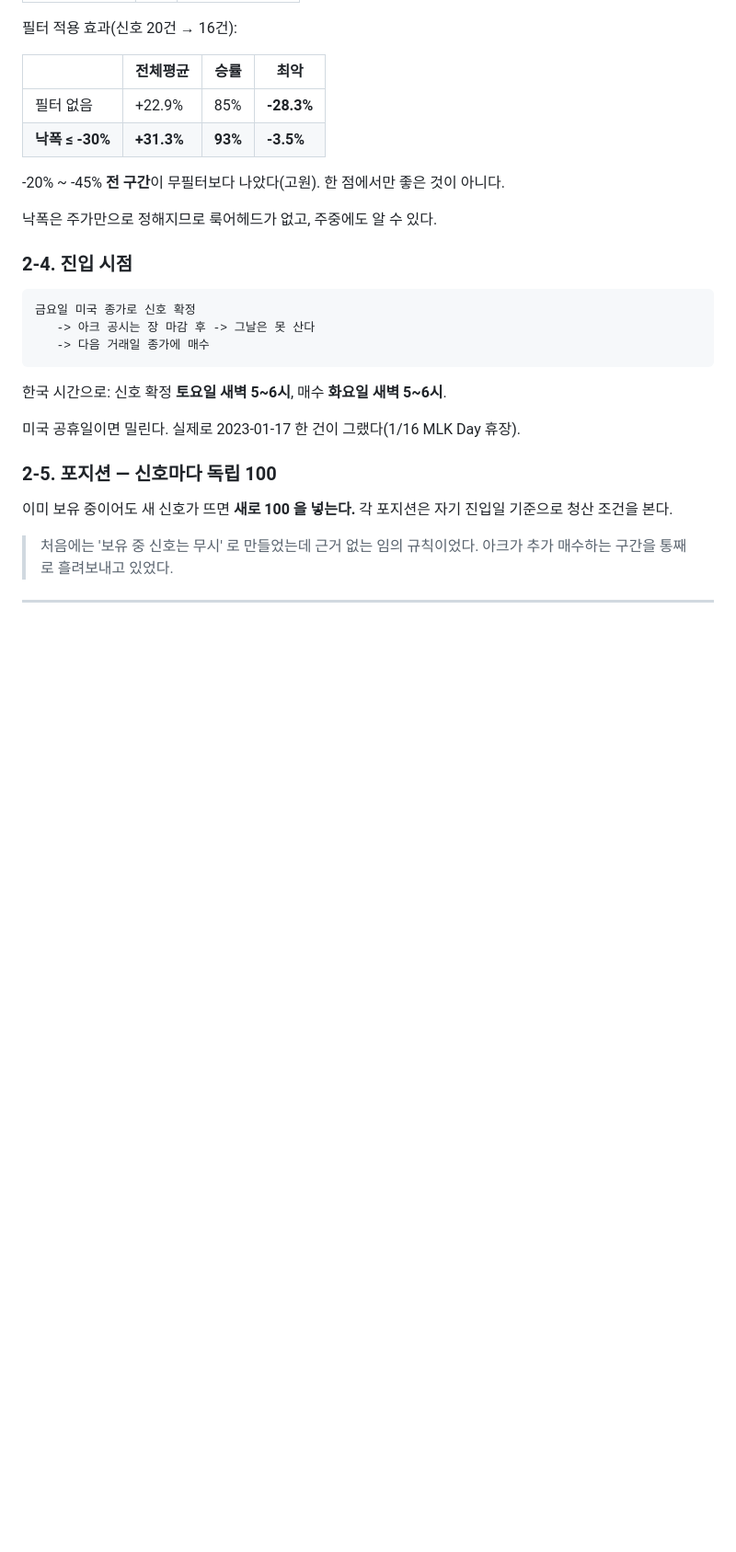
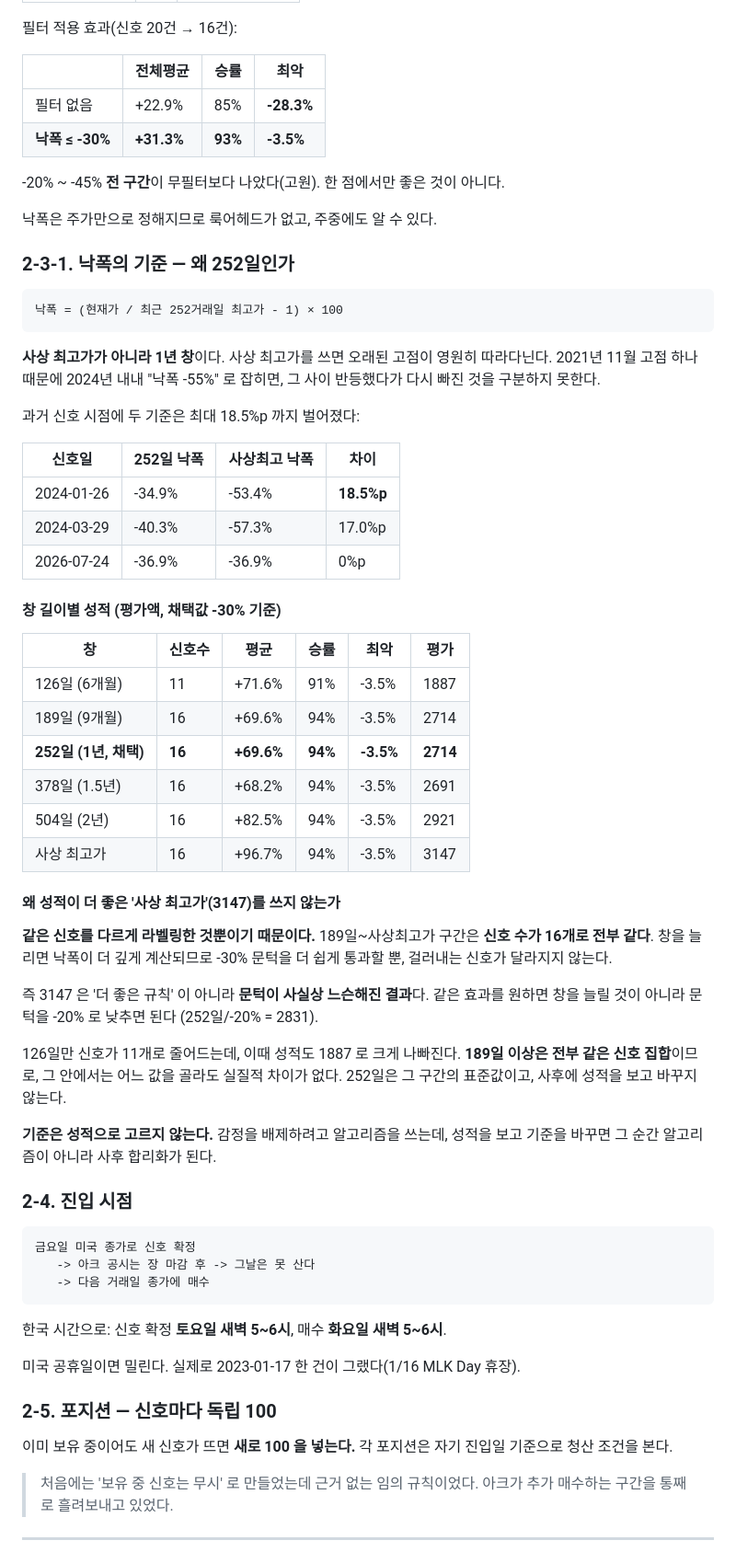
Before and after one commit to go2god4u-glitch/ark-tsla-signal, a Markdown page: docs/HOW_IT_WORKS.md, the part around the change. Shown at 92% size. GitHub-like rendering; blank space fills up the shorter version.

Commit message:
낙폭 기준 창 검증 — 252일 유지, 근거를 문서화
관례로 고른 값이라 검증하지 않았던 것을 확인했다.

창 길이별 평가액(-30% 기준): 126일 1887 / 189일 2714 / 252일 2714 /
378일 2691 / 504일 2921 / 사상최고가 3147.

사상 최고가가 더 좋아 보이지만 채택하지 않았다.
189일~사상최고가 구간은 신호 집합이 16개로 전부 같다. 창을 늘리면 낙폭이
깊게 계산돼 -30% 문턱을 쉽게 통과할 뿐, 걸러내는 신호가 달라지지 않는다.
'더 좋은 규칙' 이 아니라 '같은 규칙에 완화된 문턱' 이다.
같은 효과를 원하면 창이 아니라 문턱을 낮추면 된다(252일/-20% = 2831).

126일만 신호가 11개로 줄고 성적도 1887 로 나빠진다. 189일 이상은 동일하므로
그 구간의 표준값인 252일을 유지한다.

CLAUDE.md 에 규칙 추가: 기준은 성적으로 고르지 마라.
성적 차이를 보면 먼저 '다른 규칙인가, 같은 규칙의 다른 라벨인가' 를 확인한다.
신호 집합이 같으면 발견이 아니다.

Co-Authored-By: Claude Opus 5 <noreply@anthropic.com>
Claude-Session: https://claude.ai/code/session_01CLRvkPQSDDsje3PKRjAvqS

````diff
--- a/docs/HOW_IT_WORKS.md
+++ b/docs/HOW_IT_WORKS.md
@@ -141,6 +141,53 @@ AUM 이 직전 기준선 대비 10% 넘게 움직였는데
 -20% ~ -45% **전 구간**이 무필터보다 나았다(고원). 한 점에서만 좋은 것이 아니다.
 
 낙폭은 주가만으로 정해지므로 룩어헤드가 없고, 주중에도 알 수 있다.
+
+
+### 2-3-1. 낙폭의 기준 — 왜 252일인가
+
+```
+낙폭 = (현재가 / 최근 252거래일 최고가 - 1) × 100
+```
+
+**사상 최고가가 아니라 1년 창**이다. 사상 최고가를 쓰면 오래된 고점이 영원히
+따라다닌다. 2021년 11월 고점 하나 때문에 2024년 내내 "낙폭 -55%" 로 잡히면,
+그 사이 반등했다가 다시 빠진 것을 구분하지 못한다.
+
+과거 신호 시점에 두 기준은 최대 18.5%p 까지 벌어졌다:
+
+| 신호일 | 252일 낙폭 | 사상최고 낙폭 | 차이 |
+|---|---|---|---|
+| 2024-01-26 | -34.9% | -53.4% | **18.5%p** |
+| 2024-03-29 | -40.3% | -57.3% | 17.0%p |
+| 2026-07-24 | -36.9% | -36.9% | 0%p |
+
+#### 창 길이별 성적 (평가액, 채택값 -30% 기준)
+
+| 창 | 신호수 | 평균 | 승률 | 최악 | 평가 |
+|---|---|---|---|---|---|
+| 126일 (6개월) | 11 | +71.6% | 91% | -3.5% | 1887 |
+| 189일 (9개월) | 16 | +69.6% | 94% | -3.5% | 2714 |
+| **252일 (1년, 채택)** | **16** | **+69.6%** | **94%** | **-3.5%** | **2714** |
+| 378일 (1.5년) | 16 | +68.2% | 94% | -3.5% | 2691 |
+| 504일 (2년) | 16 | +82.5% | 94% | -3.5% | 2921 |
+| 사상 최고가 | 16 | +96.7% | 94% | -3.5% | 3147 |
+
+#### 왜 성적이 더 좋은 '사상 최고가'(3147)를 쓰지 않는가
+
+**같은 신호를 다르게 라벨링한 것뿐이기 때문이다.**
+189일~사상최고가 구간은 **신호 수가 16개로 전부 같다**. 창을 늘리면 낙폭이
+더 깊게 계산되므로 -30% 문턱을 더 쉽게 통과할 뿐, 걸러내는 신호가 달라지지 않는다.
+
+즉 3147 은 '더 좋은 규칙' 이 아니라 **문턱이 사실상 느슨해진 결과**다.
+같은 효과를 원하면 창을 늘릴 것이 아니라 문턱을 -20% 로 낮추면 된다
+(252일/-20% = 2831).
+
+126일만 신호가 11개로 줄어드는데, 이때 성적도 1887 로 크게 나빠진다.
+**189일 이상은 전부 같은 신호 집합**이므로, 그 안에서는 어느 값을 골라도
+실질적 차이가 없다. 252일은 그 구간의 표준값이고, 사후에 성적을 보고 바꾸지 않는다.
+
+**기준은 성적으로 고르지 않는다.** 감정을 배제하려고 알고리즘을 쓰는데,
+성적을 보고 기준을 바꾸면 그 순간 알고리즘이 아니라 사후 합리화가 된다.
 
 ### 2-4. 진입 시점
 
````
Also changed, not shown: CLAUDE.md (+13 -0 lines).
